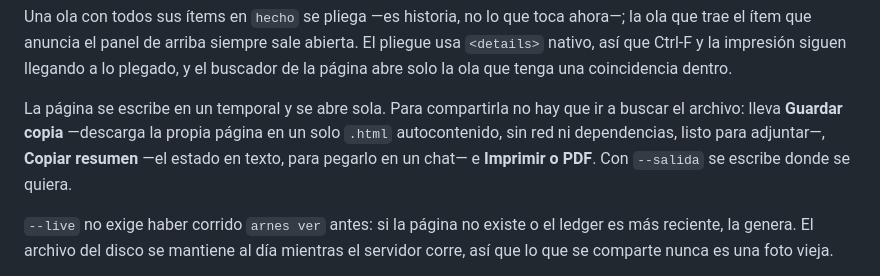
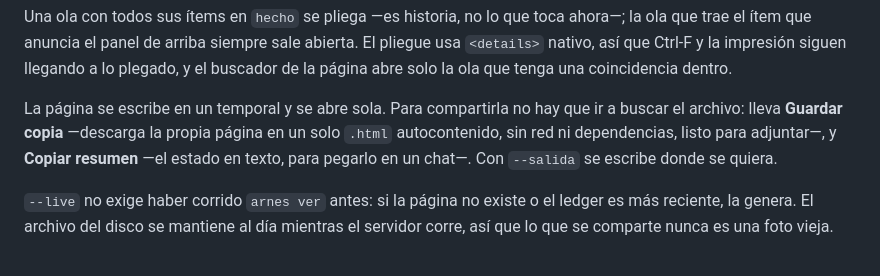
Before and after one commit to DanielWueno/arnes-plan, a Markdown page: README.md, the part around the change. Rendered like a GitHub page.

Commit message:
fix: el README deja de nombrar el botón Imprimir o PDF, ya retirado
1.2-encabezado-de-ver-invasivo quitó el botón de scripts/ver.py pero no
tocó esta línea, que seguía describiendo un control que ya no existe.

```diff
--- a/README.md
+++ b/README.md
@@ -235,9 +235,8 @@ tenga una coincidencia dentro.
 
 La página se escribe en un temporal y se abre sola. Para compartirla no hay que
 ir a buscar el archivo: lleva **Guardar copia** —descarga la propia página en un
-solo `.html` autocontenido, sin red ni dependencias, listo para adjuntar—,
-**Copiar resumen** —el estado en texto, para pegarlo en un chat— e **Imprimir o
-PDF**. Con `--salida` se escribe donde se quiera.
+solo `.html` autocontenido, sin red ni dependencias, listo para adjuntar—, y
+**Copiar resumen** —el estado en texto, para pegarlo en un chat—. Con `--salida` se escribe donde se quiera.
 
 `--live` no exige haber corrido `arnes ver` antes: si la página no existe o el
 ledger es más reciente, la genera. El archivo del disco se mantiene al día
```
